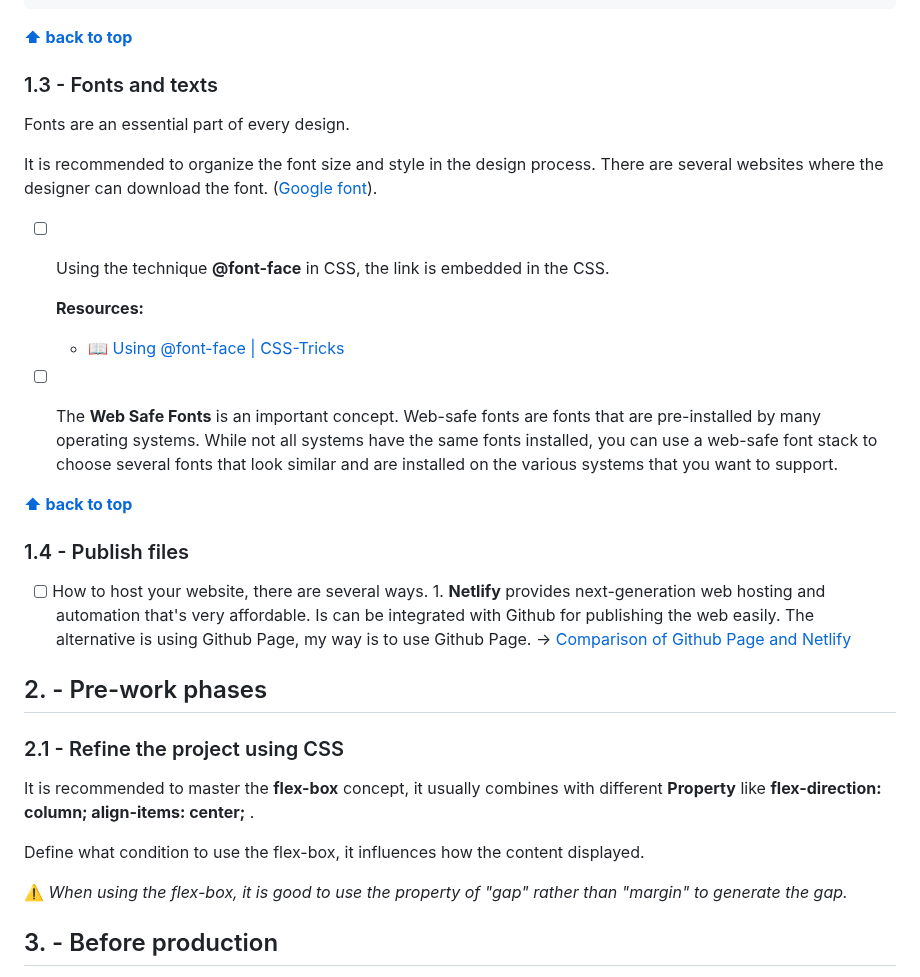
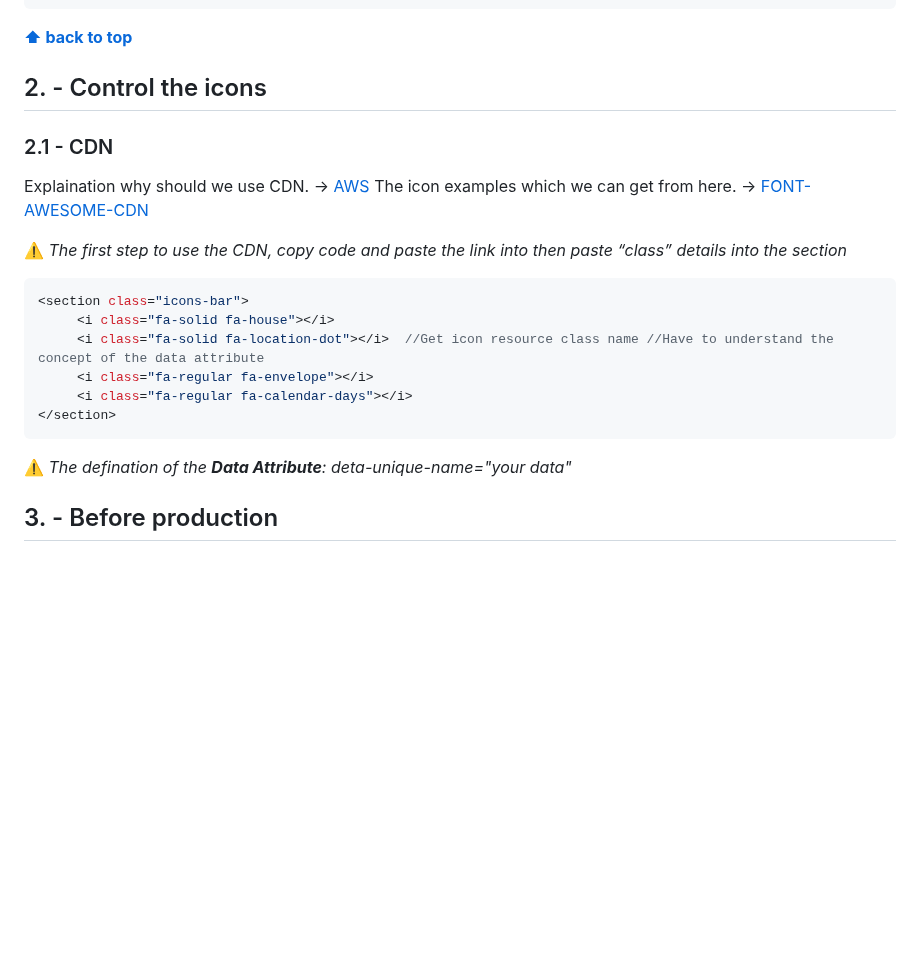
Before and after one commit to shiuandai/Twitter-Clone, a Markdown page: README.md, the part around the change. Rendered like a GitHub page; blank space fills up the shorter version.

````diff
--- a/README.md
+++ b/README.md
@@ -97,35 +97,27 @@ characters.forEach(function(character){   //The purpose of using forEach is to m
 
 **[⬆ back to top](#table-of-contents)**
 
-### 1.3 - Fonts and texts
 
-Fonts are an essential part of every design.
+## 2. - Control the icons
 
-It is recommended to organize the font size and style in the design process. There are several websites where the designer can download the font. ([Google font](https://fonts.google.com/)).
+### 2.1 - CDN
 
-* [ ] Using the technique **@font-face** in CSS, the link is embedded in the CSS.
+Explaination why should we use CDN. → [AWS](https://aws.amazon.com/tw/what-is/cdn/)
+The icon examples which we can get from here. → [FONT-AWESOME-CDN](https://cdnjs.com/libraries/font-awesome)
 
-  __Resources:__
-	* 📖 [Using @font-face | CSS-Tricks](https://css-tricks.com/snippets/css/using-font-face/)
+⚠️ *The first step to use the CDN, copy code and paste the link into <link> then paste “class” details into the section*
 
-* [ ] The **Web Safe Fonts** is an important concept. Web-safe fonts are fonts that are pre-installed by many operating systems. While not all systems have the same fonts installed, you can use a web-safe font stack to choose several fonts that look similar and are installed on the various systems that you want to support.
+```js
+<section class="icons-bar">
+     <i class="fa-solid fa-house"></i>
+     <i class="fa-solid fa-location-dot"></i>  //Get icon resource class name //Have to understand the concept of the data attribute
+     <i class="fa-regular fa-envelope"></i>
+     <i class="fa-regular fa-calendar-days"></i>
+</section>
+```
 
-**[⬆ back to top](#table-of-contents)**
+⚠️ *The defination of the **Data Attribute**: deta-unique-name="your data"*
 
-
-### 1.4 - Publish files
-
-* [ ] How to host your website, there are several ways. 1. **Netlify** provides next-generation web hosting and automation that's very affordable. Is can be integrated with Github for publishing the web easily. The alternative is using Github Page, my way is to use Github Page. → [Comparison of Github Page and Netlify](https://www.freecodecamp.org/news/publish-your-website-netlify-github/)
-
-## 2. - Pre-work phases
-
-### 2.1 - Refine the project using CSS
-
-It is recommended to master the **flex-box** concept, it usually combines with different **Property** like **flex-direction: column; align-items: center;** .
-
-Define what condition to use the flex-box, it influences how the content displayed.
-
-⚠️ *When using the flex-box, it is good to use the property of "gap" rather than "margin" to generate the gap.*
 
 ## 3. - Before production
 
````
